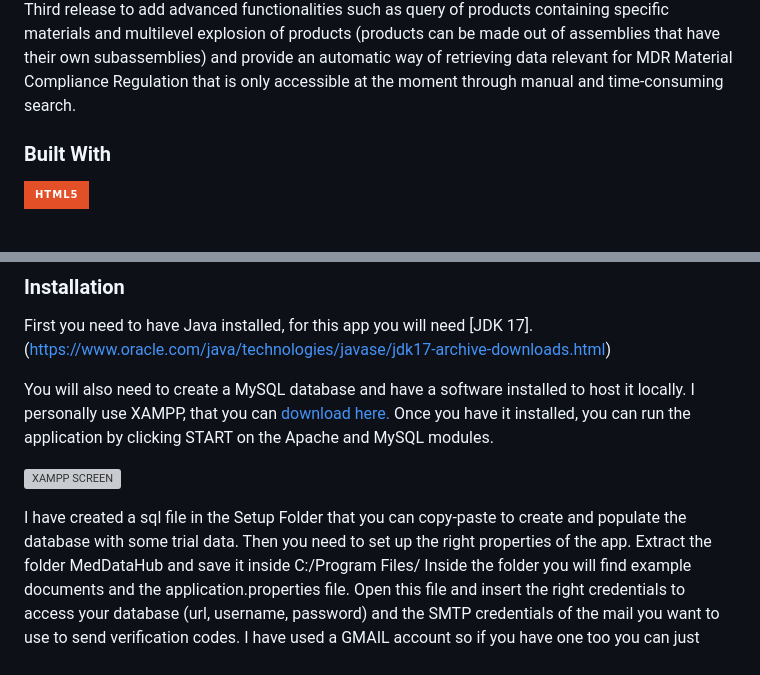
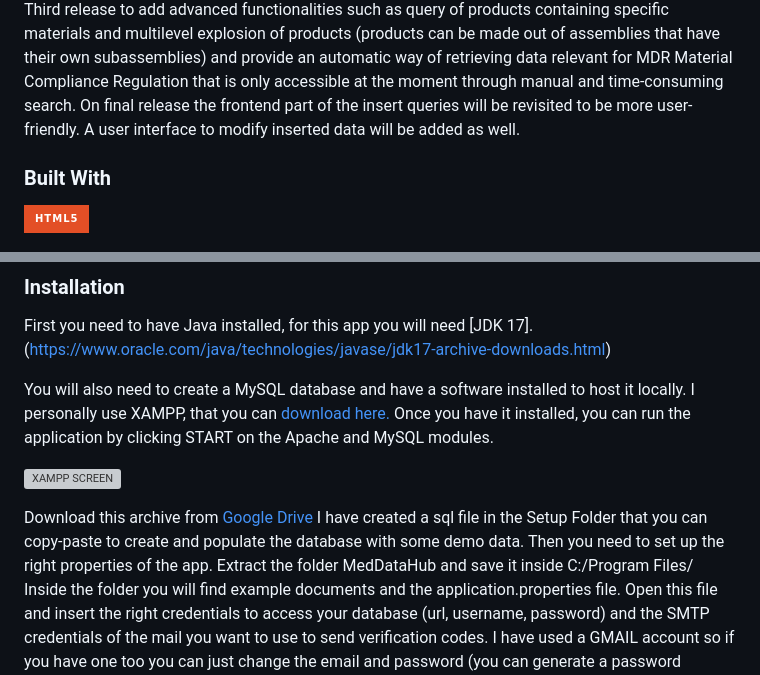
Before and after one commit to enricoberg/Med-Data-Hub, a Markdown page: README.md, 2 parts joined by grey strips. Rendered like a GitHub page; badges without logos; grey boxes are pictures that could not be loaded.

Commit message:
Moved the Zip archive to Google Drive due to GitHub's size limit

```diff
--- a/README.md
+++ b/README.md
@@ -57,6 +57,8 @@ The app will be released in different stages given the urgency.
 First release to solve the issue of the documents navigation.
 Second release to implement also product data management (current)
 Third release to add advanced functionalities such as query of products containing specific materials and multilevel explosion of products (products can be made out of assemblies that have their own subassemblies) and provide an automatic way of retrieving data relevant for MDR Material Compliance Regulation that is only accessible at the moment through manual and time-consuming search.
+On final release the frontend part of the insert queries will be revisited to be more user-friendly.
+A user interface to modify inserted data will be added as well.
 
 
 
@@ -132,7 +134,8 @@ Once you have it installed, you can run the application by clicking START on the
 
   ![XAMPP SCREEN](https://i.postimg.cc/zfDb5csn/xampp.png)
 
-I have created a sql file in the Setup Folder that you can copy-paste to create and populate the database with some trial data.
+Download this archive from [Google Drive](https://drive.google.com/file/d/13zKDxiXtFuOSTavu7llxqL5v3cl2WXGs/view?usp=sharing)
+I have created a sql file in the Setup Folder that you can copy-paste to create and populate the database with some demo data.
 Then you need to set up the right properties of the app.
 Extract the folder MedDataHub and save it inside C:/Program Files/
 Inside the folder you will find example documents and the application.properties file.
```
